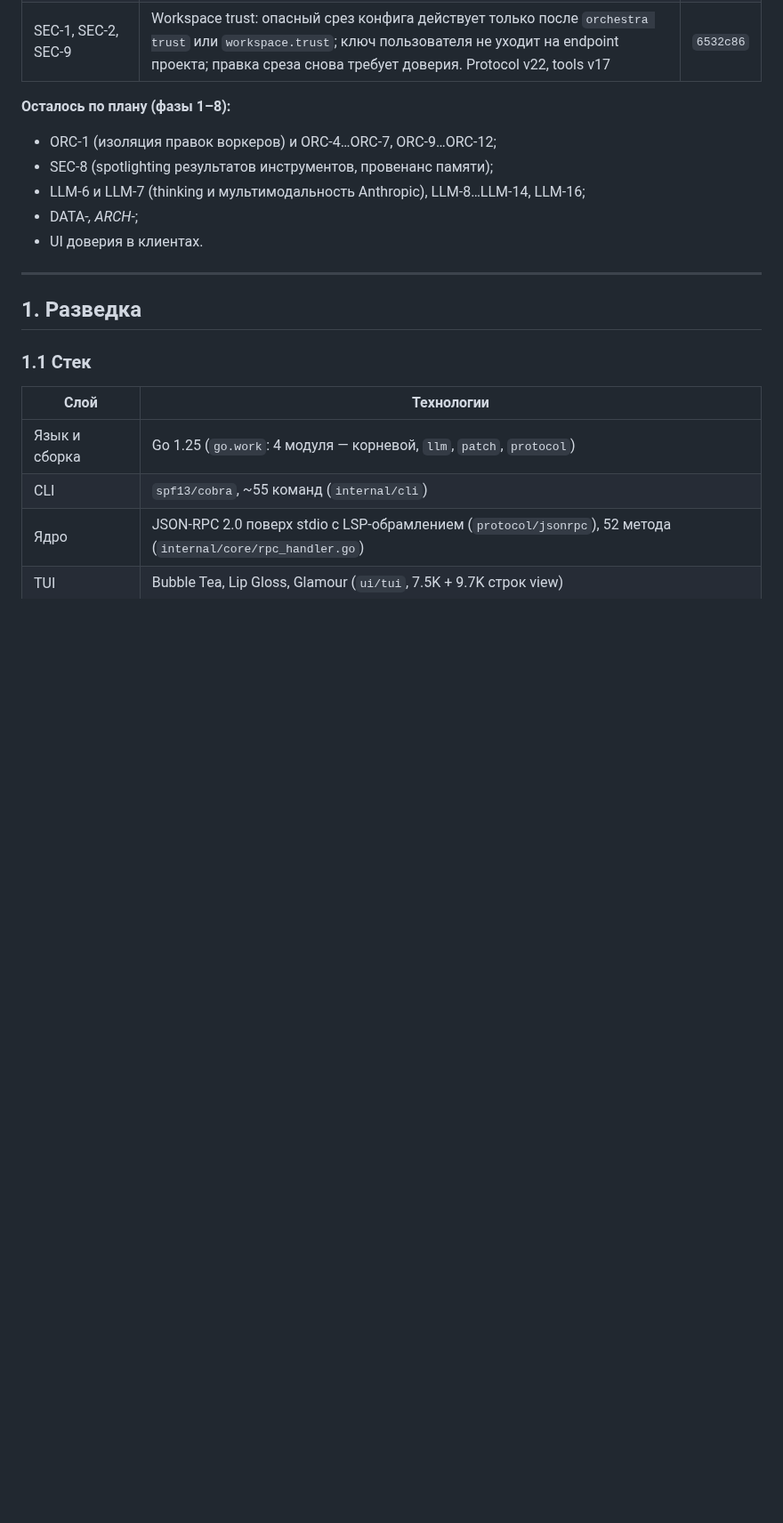
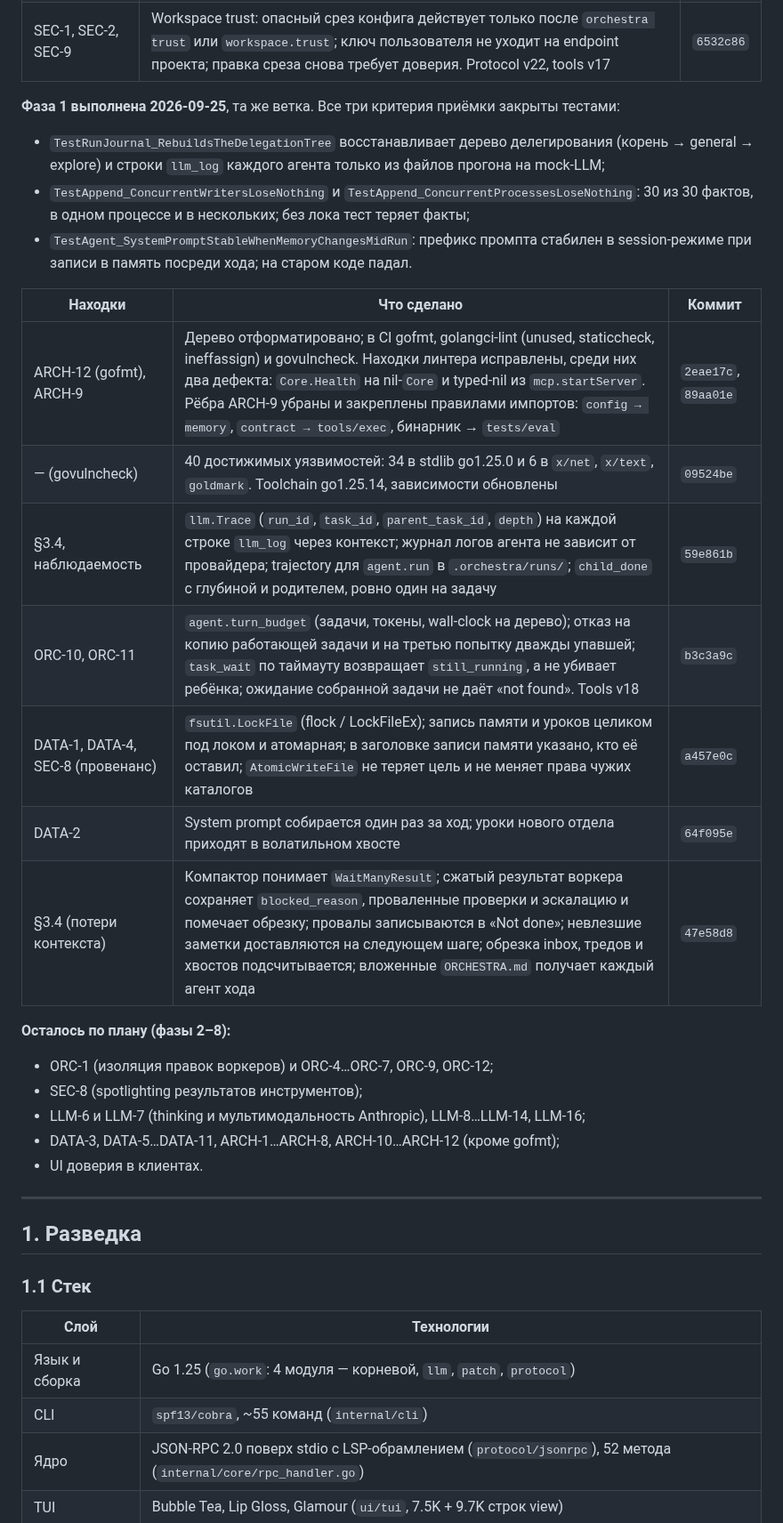
Before and after one commit to GreyKxtx/Orchestra, a Markdown page: docs/architecture-audit-2026-09.md, the part around the change. Shown at 89% size. GitHub-like rendering; blank space fills up the shorter version.

Commit message:
docs(audit): phase 1 status — acceptance tests and what each commit closed
Co-Authored-By: Claude Opus 5.5 <noreply@anthropic.com>
Claude-Session: https://claude.ai/code/session_01AqH9TY25FSEtXER6NdRMQy

```diff
--- a/docs/architecture-audit-2026-09.md
+++ b/docs/architecture-audit-2026-09.md
@@ -109,11 +109,26 @@
 | LLM-3, LLM-4, LLM-5, LLM-15 | Статус ошибок Anthropic, `overloaded`, `prompt is too long`; окно и промпт больше не перепутаны; регистр имён MCP сохраняется; prefill только без инструментов; напоминание о лимите шагов — user-сообщение | `e306884` |
 | SEC-1, SEC-2, SEC-9 | Workspace trust: опасный срез конфига действует только после `orchestra trust` или `workspace.trust`; ключ пользователя не уходит на endpoint проекта; правка среза снова требует доверия. Protocol v22, tools v17 | `6532c86` |
 
-**Осталось по плану (фазы 1–8):**
-- ORC-1 (изоляция правок воркеров) и ORC-4…ORC-7, ORC-9…ORC-12;
-- SEC-8 (spotlighting результатов инструментов, провенанс памяти);
+**Фаза 1 выполнена 2026-09-25**, та же ветка. Все три критерия приёмки закрыты тестами:
+- `TestRunJournal_RebuildsTheDelegationTree` восстанавливает дерево делегирования (корень → general → explore) и строки `llm_log` каждого агента только из файлов прогона на mock-LLM;
+- `TestAppend_ConcurrentWritersLoseNothing` и `TestAppend_ConcurrentProcessesLoseNothing`: 30 из 30 фактов, в одном процессе и в нескольких; без лока тест теряет факты;
+- `TestAgent_SystemPromptStableWhenMemoryChangesMidRun`: префикс промпта стабилен в session-режиме при записи в память посреди хода; на старом коде падал.
+
+| Находки | Что сделано | Коммит |
+|---|---|---|
+| ARCH-12 (gofmt), ARCH-9 | Дерево отформатировано; в CI gofmt, golangci-lint (unused, staticcheck, ineffassign) и govulncheck. Находки линтера исправлены, среди них два дефекта: `Core.Health` на nil-`Core` и typed-nil из `mcp.startServer`. Рёбра ARCH-9 убраны и закреплены правилами импортов: `config → memory`, `contract → tools/exec`, бинарник → `tests/eval` | `2eae17c`, `89aa01e` |
+| — (govulncheck) | 40 достижимых уязвимостей: 34 в stdlib go1.25.0 и 6 в `x/net`, `x/text`, `goldmark`. Toolchain go1.25.14, зависимости обновлены | `09524be` |
+| §3.4, наблюдаемость | `llm.Trace` (`run_id`, `task_id`, `parent_task_id`, `depth`) на каждой строке `llm_log` через контекст; журнал логов агента не зависит от провайдера; trajectory для `agent.run` в `.orchestra/runs/`; `child_done` с глубиной и родителем, ровно один на задачу | `59e861b` |
+| ORC-10, ORC-11 | `agent.turn_budget` (задачи, токены, wall-clock на дерево); отказ на копию работающей задачи и на третью попытку дважды упавшей; `task_wait` по таймауту возвращает `still_running`, а не убивает ребёнка; ожидание собранной задачи не даёт «not found». Tools v18 | `b3c3a9c` |
+| DATA-1, DATA-4, SEC-8 (провенанс) | `fsutil.LockFile` (flock / LockFileEx); запись памяти и уроков целиком под локом и атомарная; в заголовке записи памяти указано, кто её оставил; `AtomicWriteFile` не теряет цель и не меняет права чужих каталогов | `a457e0c` |
+| DATA-2 | System prompt собирается один раз за ход; уроки нового отдела приходят в волатильном хвосте | `64f095e` |
+| §3.4 (потери контекста) | Компактор понимает `WaitManyResult`; сжатый результат воркера сохраняет `blocked_reason`, проваленные проверки и эскалацию и помечает обрезку; провалы записываются в «Not done»; невлезшие заметки доставляются на следующем шаге; обрезка inbox, тредов и хвостов подсчитывается; вложенные `ORCHESTRA.md` получает каждый агент хода | `47e58d8` |
+
+**Осталось по плану (фазы 2–8):**
+- ORC-1 (изоляция правок воркеров) и ORC-4…ORC-7, ORC-9, ORC-12;
+- SEC-8 (spotlighting результатов инструментов);
 - LLM-6 и LLM-7 (thinking и мультимодальность Anthropic), LLM-8…LLM-14, LLM-16;
-- DATA-*, ARCH-*;
+- DATA-3, DATA-5…DATA-11, ARCH-1…ARCH-8, ARCH-10…ARCH-12 (кроме gofmt);
 - UI доверия в клиентах.
 
 ---
```
Also changed, not shown: docs/security.md (+2 -0 lines).
